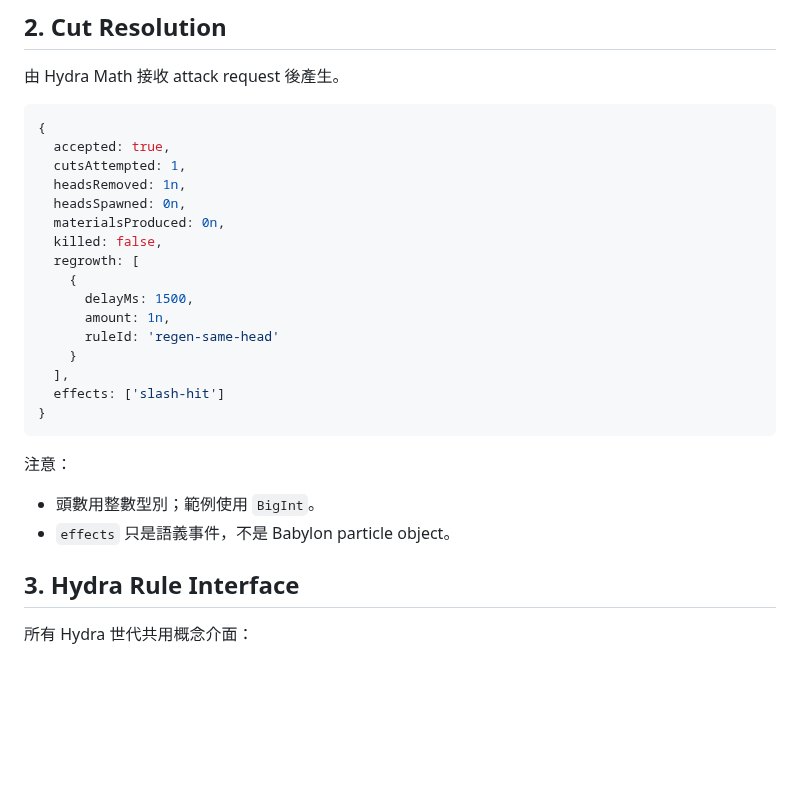
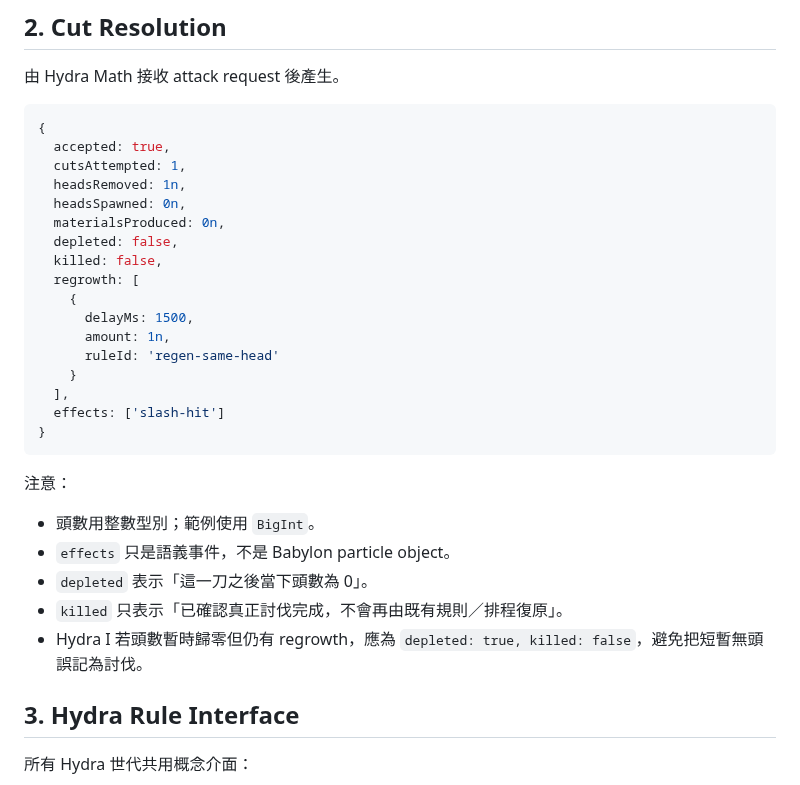
Before and after one commit to fjck810536/hydra-clicker, a Markdown page: docs/BLOCK_CONTRACTS.md, the part around the change. Drawn GitHub-style; blank space fills up the shorter version.

Commit message:
Document depleted versus killed cut results

```diff
--- a/docs/BLOCK_CONTRACTS.md
+++ b/docs/BLOCK_CONTRACTS.md
@@ -40,6 +40,7 @@
   headsRemoved: 1n,
   headsSpawned: 0n,
   materialsProduced: 0n,
+  depleted: false,
   killed: false,
   regrowth: [
     {
@@ -56,6 +57,9 @@
 
 - 頭數用整數型別；範例使用 `BigInt`。
 - `effects` 只是語義事件，不是 Babylon particle object。
+- `depleted` 表示「這一刀之後當下頭數為 0」。
+- `killed` 只表示「已確認真正討伐完成，不會再由既有規則／排程復原」。
+- Hydra I 若頭數暫時歸零但仍有 regrowth，應為 `depleted: true, killed: false`，避免把短暫無頭誤記為討伐。
 
 ## 3. Hydra Rule Interface
 
```
